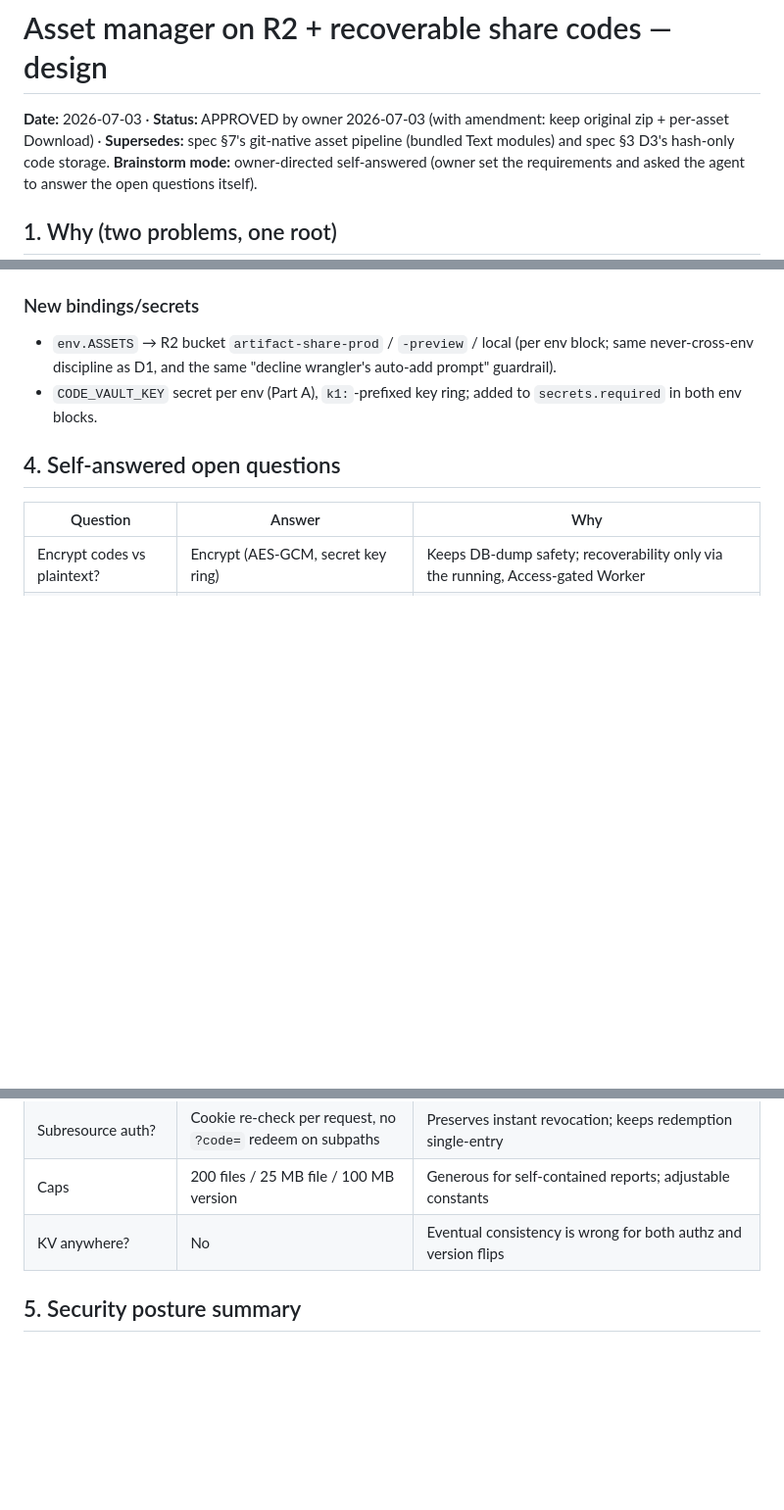
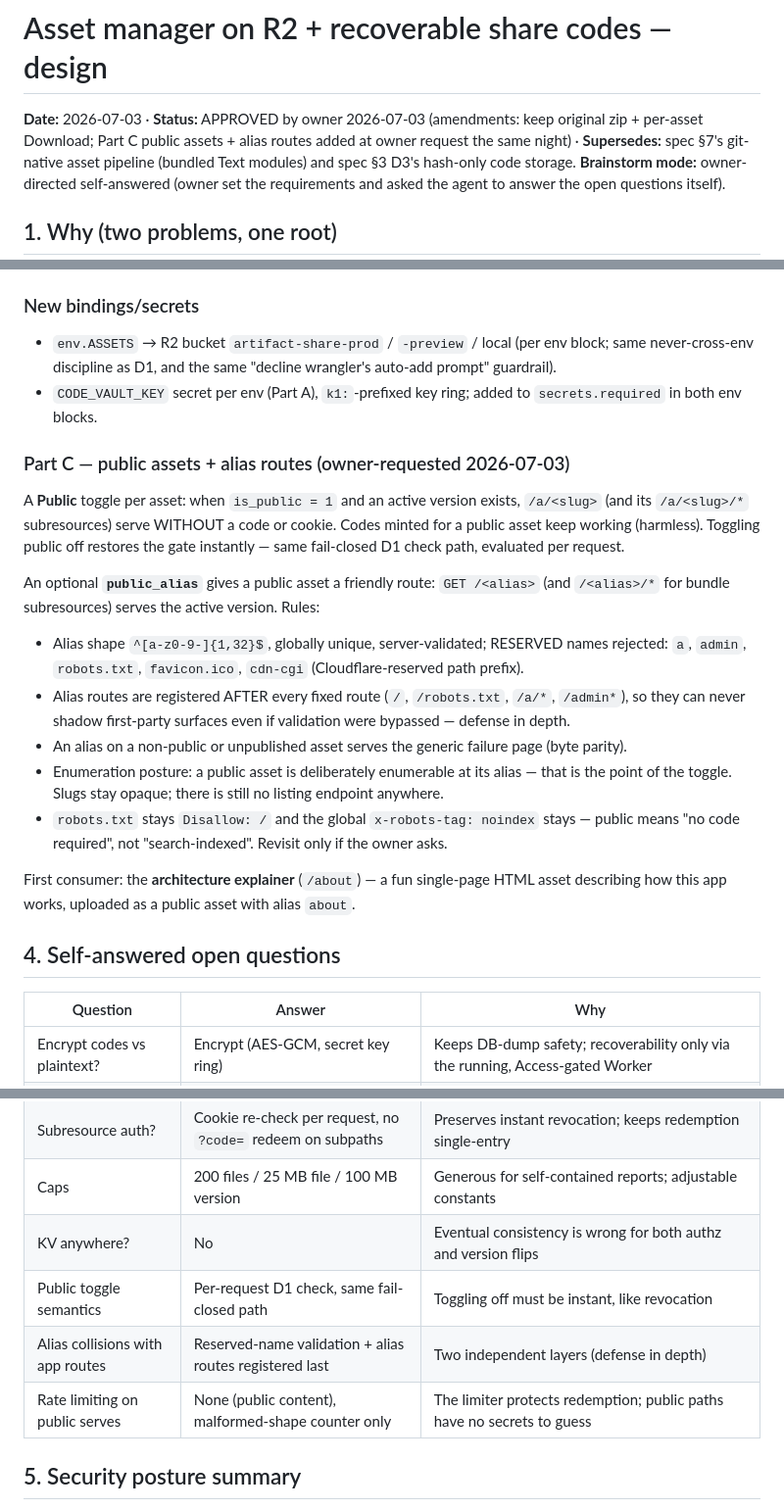
Before and after one commit to scarson/artifact-share, a Markdown page: docs/design/2026-07-03-asset-manager-r2-and-recoverable-codes-design.md, 3 parts joined by grey strips. Shown at 98% size. GitHub-like rendering; blank space fills up the shorter version.

Commit message:
docs(design): Part C — public-asset toggle + alias routes (/about), owner-requested
Co-Authored-By: Claude Fable 5 <noreply@anthropic.com>

```diff
--- a/docs/design/2026-07-03-asset-manager-r2-and-recoverable-codes-design.md
+++ b/docs/design/2026-07-03-asset-manager-r2-and-recoverable-codes-design.md
@@ -1,6 +1,6 @@
 # Asset manager on R2 + recoverable share codes — design
 
-**Date:** 2026-07-03 · **Status:** APPROVED by owner 2026-07-03 (with amendment: keep original zip + per-asset Download) · **Supersedes:** spec §7's
+**Date:** 2026-07-03 · **Status:** APPROVED by owner 2026-07-03 (amendments: keep original zip + per-asset Download; Part C public assets + alias routes added at owner request the same night) · **Supersedes:** spec §7's
 git-native asset pipeline (bundled Text modules) and spec §3 D3's hash-only code storage.
 **Brainstorm mode:** owner-directed self-answered (owner set the requirements and asked the agent
 to answer the open questions itself).
@@ -193,6 +195,28 @@ and "new version of existing".
 - `CODE_VAULT_KEY` secret per env (Part A), `k1:`-prefixed key ring; added to
   `secrets.required` in both env blocks.
 
+### Part C — public assets + alias routes (owner-requested 2026-07-03)
+
+A **Public** toggle per asset: when `is_public = 1` and an active version exists, `/a/<slug>` (and
+its `/a/<slug>/*` subresources) serve WITHOUT a code or cookie. Codes minted for a public asset
+keep working (harmless). Toggling public off restores the gate instantly — same fail-closed D1
+check path, evaluated per request.
+
+An optional **`public_alias`** gives a public asset a friendly route: `GET /<alias>` (and
+`/<alias>/*` for bundle subresources) serves the active version. Rules:
+- Alias shape `^[a-z0-9-]{1,32}$`, globally unique, server-validated; RESERVED names rejected:
+  `a`, `admin`, `robots.txt`, `favicon.ico`, `cdn-cgi` (Cloudflare-reserved path prefix).
+- Alias routes are registered AFTER every fixed route (`/`, `/robots.txt`, `/a/*`, `/admin*`), so
+  they can never shadow first-party surfaces even if validation were bypassed — defense in depth.
+- An alias on a non-public or unpublished asset serves the generic failure page (byte parity).
+- Enumeration posture: a public asset is deliberately enumerable at its alias — that is the
+  point of the toggle. Slugs stay opaque; there is still no listing endpoint anywhere.
+- `robots.txt` stays `Disallow: /` and the global `x-robots-tag: noindex` stays — public means
+  "no code required", not "search-indexed". Revisit only if the owner asks.
+
+First consumer: the **architecture explainer** (`/about`) — a fun single-page HTML asset
+describing how this app works, uploaded as a public asset with alias `about`.
+
 ## 4. Self-answered open questions
 
 | Question | Answer | Why |
@@ -205,6 +229,9 @@ and "new version of existing".
 | Subresource auth? | Cookie re-check per request, no `?code=` redeem on subpaths | Preserves instant revocation; keeps redemption single-entry |
 | Caps | 200 files / 25 MB file / 100 MB version | Generous for self-contained reports; adjustable constants |
 | KV anywhere? | No | Eventual consistency is wrong for both authz and version flips |
+| Public toggle semantics | Per-request D1 check, same fail-closed path | Toggling off must be instant, like revocation |
+| Alias collisions with app routes | Reserved-name validation + alias routes registered last | Two independent layers (defense in depth) |
+| Rate limiting on public serves | None (public content), malformed-shape counter only | The limiter protects redemption; public paths have no secrets to guess |
 
 ## 5. Security posture summary
 
```
Also changed, not shown: other parts of docs/design/2026-07-03-asset-manager-r2-and-recoverable-codes-design.md (+2 -0 lines).
